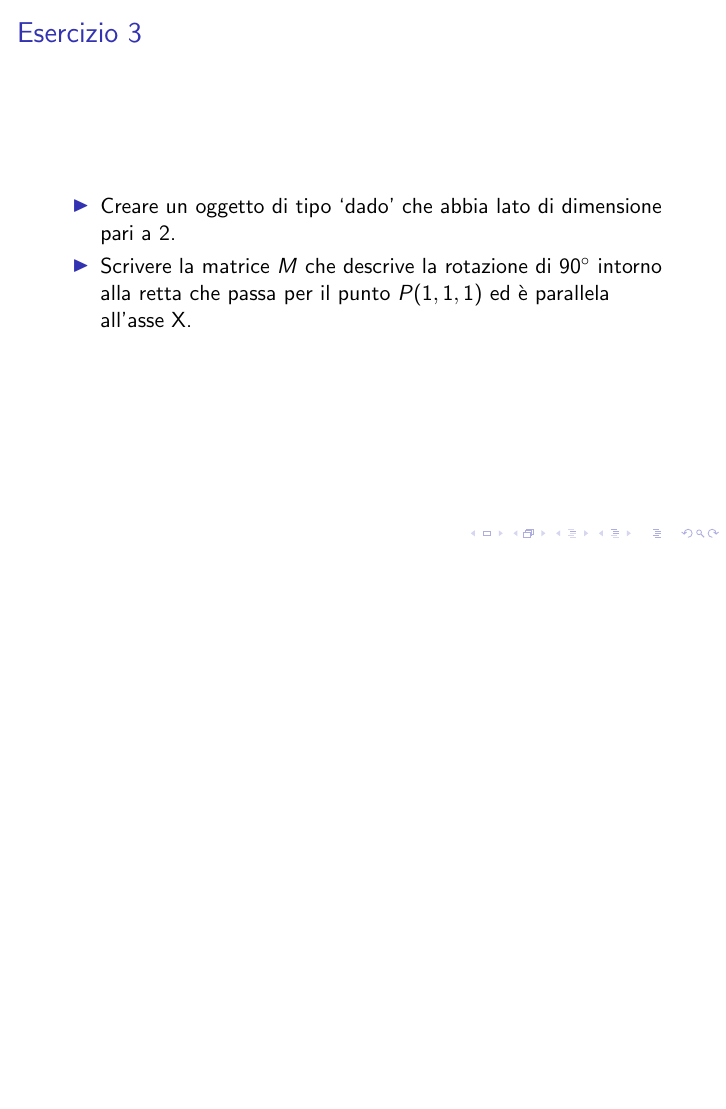
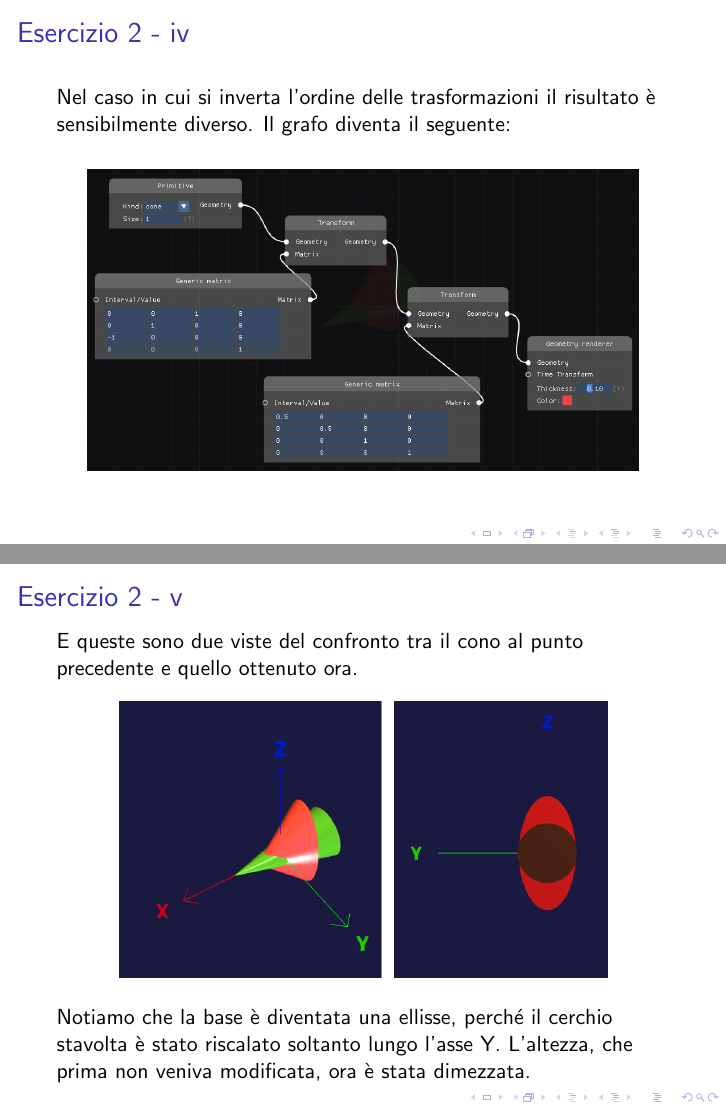
Before and after one commit to niredda/franzplot_guide, LaTeX slides (lab/lab3.tex): page 21 of 31 before the commit and pages 21 and 22 of 33 after it, the two joined at a grey line, the shorter picture padded with empty space. Compiled offline with pdfLaTeX.

Commit message:
Added one extra explaination

```diff
--- a/lab/lab3.tex
+++ b/lab/lab3.tex
@@ -303,6 +303,28 @@ M =
 \end{center}
 \end{frame}
 
+\begin{frame}
+\frametitle{Esercizio 2 - iv}
+Nel caso in cui si inverta l'ordine delle trasformazioni il risultato \`e sensibilmente diverso.
+Il grafo diventa il seguente:
+    \vspace{0.25cm}
+\begin{center}
+\includegraphics[width=0.9\textwidth]{\fig/lab3_es2_othergraph.png}
+\end{center}
+
+\end{frame}
+
+\begin{frame}
+\frametitle{Esercizio 2 - v}
+E queste sono due viste del confronto tra il cono al punto precedente e quello ottenuto ora.
+\begin{center}
+\includegraphics[width=0.8\textwidth]{\fig/lab3_es2_comparison.png}
+\end{center}
+
+Notiamo che la base \`e diventata una ellisse, perch\'e il cerchio stavolta \`e stato riscalato soltanto lungo l'asse Y.
+    L'altezza, che prima non veniva modificata, ora \`e stata dimezzata.
+\end{frame}
+
 %\begin{frame}
 %Il grafo che descrive la scena:
 %    \vspace{0.5cm}
```
Also changed, not shown: lab/figures/lab3_es2_comparison.png (added), lab/figures/lab3_es2_othergraph.png (added), lab/lab3.pdf.
